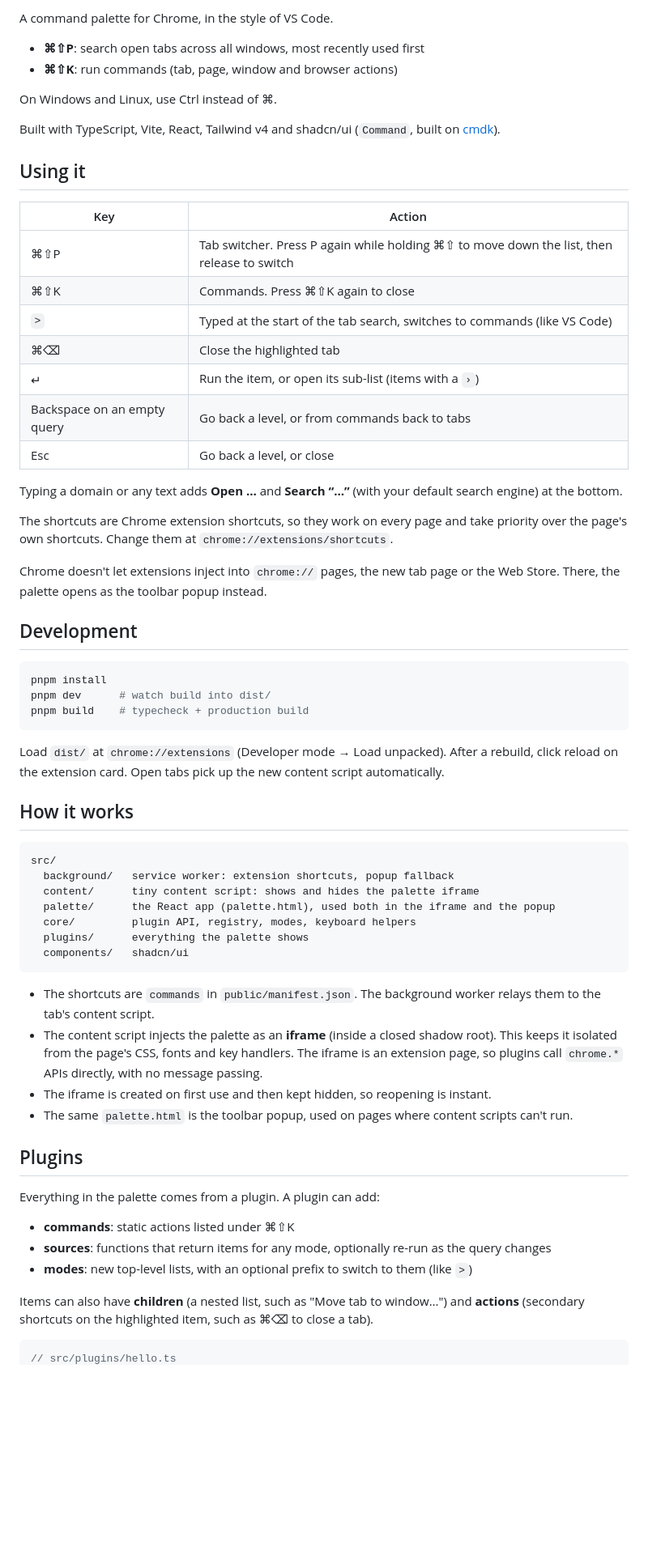
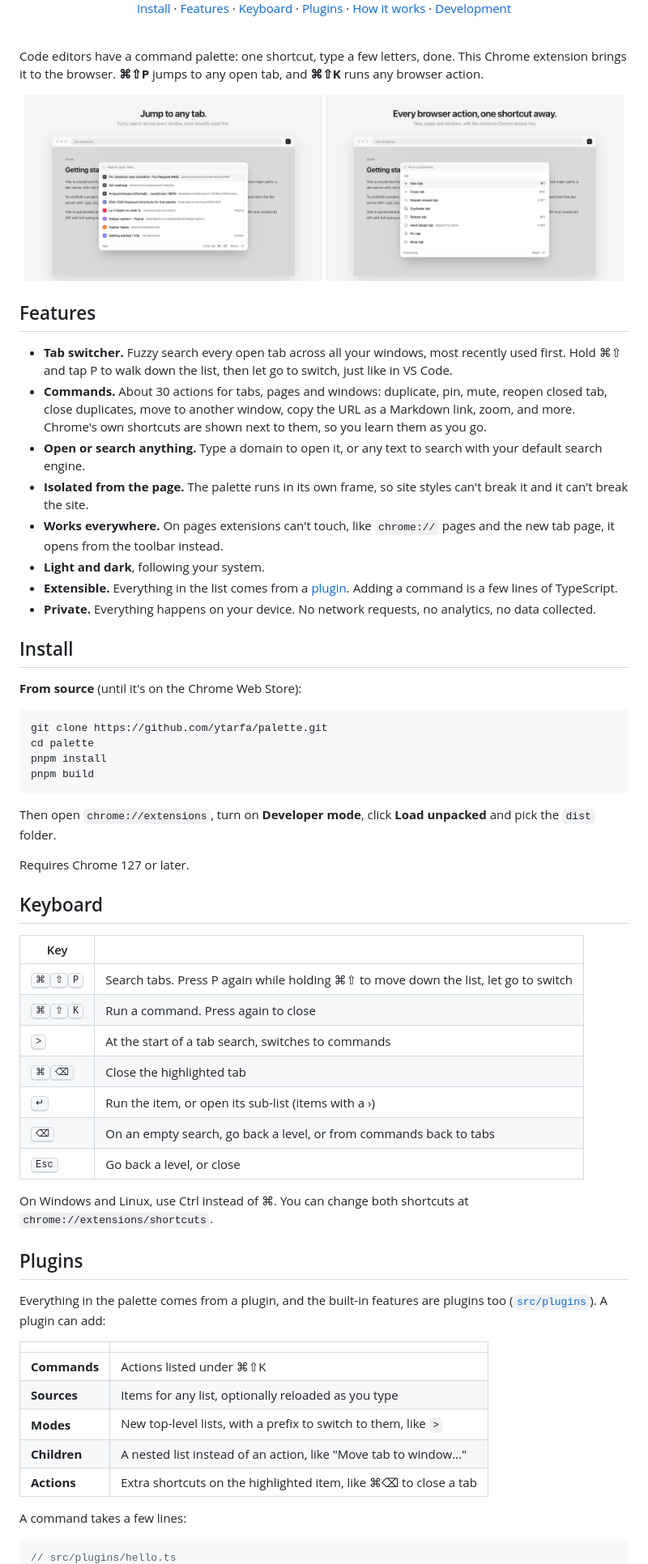
Before and after one commit to ytarfa/palette, a Markdown page: README.md, the part around one of its changes. Shown at 81% size. Rendered like a GitHub page; pictures changed too: docs/screenshot-commands.png (added), docs/screenshot-tabs.png (added); blank space fills up the shorter version.

````diff
--- a/README.md
+++ b/README.md
@@ -2,67 +5,81 @@
 
-A command palette for Chrome, in the style of VS Code.
+<p align="center">
+  <a href="#install">Install</a> ·
+  <a href="#features">Features</a> ·
+  <a href="#keyboard">Keyboard</a> ·
+  <a href="#plugins">Plugins</a> ·
+  <a href="#how-it-works">How it works</a> ·
+  <a href="#development">Development</a>
+</p>
 
-- **⌘⇧P**: search open tabs across all windows, most recently used first
-- **⌘⇧K**: run commands (tab, page, window and browser actions)
+<br />
 
-On Windows and Linux, use Ctrl instead of ⌘.
+Code editors have a command palette: one shortcut, type a few letters, done. This Chrome extension brings it to the browser. **⌘⇧P** jumps to any open tab, and **⌘⇧K** runs any browser action.
 
-Built with TypeScript, Vite, React, Tailwind v4 and shadcn/ui (`Command`, built on [cmdk](https://cmdk.paco.me)).
+<p align="center">
+  <picture>
+    <source media="(prefers-color-scheme: dark)" srcset="docs/screenshot-tabs-dark.png" />
+    <img src="docs/screenshot-tabs.png" width="49%" alt="The tab switcher listing open tabs, most recently used first" />
+  </picture>
+  <picture>
+    <source media="(prefers-color-scheme: dark)" srcset="docs/screenshot-commands-dark.png" />
+    <img src="docs/screenshot-commands.png" width="49%" alt="The command list, with Chrome's shortcuts next to each command" />
+  </picture>
+</p>
 
-## Using it
+## Features
 
-| Key | Action |
-| --- | --- |
-| ⌘⇧P | Tab switcher. Press P again while holding ⌘⇧ to move down the list, then release to switch |
-| ⌘⇧K | Commands. Press ⌘⇧K again to close |
-| `>` | Typed at the start of the tab search, switches to commands (like VS Code) |
-| ⌘⌫ | Close the highlighted tab |
-| ↵ | Run the item, or open its sub-list (items with a `›`) |
-| Backspace on an empty query | Go back a level, or from commands back to tabs |
-| Esc | Go back a level, or close |
+- **Tab switcher.** Fuzzy search every open tab across all your windows, most recently used first. Hold ⌘⇧ and tap P to walk down the list, then let go to switch, just like in VS Code.
+- **Commands.** About 30 actions for tabs, pages and windows: duplicate, pin, mute, reopen closed tab, close duplicates, move to another window, copy the URL as a Markdown link, zoom, and more. Chrome's own shortcuts are shown next to them, so you learn them as you go.
+- **Open or search anything.** Type a domain to open it, or any text to search with your default search engine.
+- **Isolated from the page.** The palette runs in its own frame, so site styles can't break it and it can't break the site.
+- **Works everywhere.** On pages extensions can't touch, like `chrome://` pages and the new tab page, it opens from the toolbar instead.
+- **Light and dark**, following your system.
+- **Extensible.** Everything in the list comes from a [plugin](#plugins). Adding a command is a few lines of TypeScript.
+- **Private.** Everything happens on your device. No network requests, no analytics, no data collected.
 
-Typing a domain or any text adds **Open …** and **Search “…”** (with your default search engine) at the bottom.
+## Install
 
-The shortcuts are Chrome extension shortcuts, so they work on every page and take priority over the page's own shortcuts. Change them at `chrome://extensions/shortcuts`.
-
-Chrome doesn't let extensions inject into `chrome://` pages, the new tab page or the Web Store. There, the palette opens as the toolbar popup instead.
-
-## Development
+**From source** (until it's on the Chrome Web Store):
 
 ```sh
+git clone https://github.com/ytarfa/palette.git
+cd palette
 pnpm install
-pnpm dev      # watch build into dist/
-pnpm build    # typecheck + production build
+pnpm build
 ```
 
-Load `dist/` at `chrome://extensions` (Developer mode → Load unpacked). After a rebuild, click reload on the extension card. Open tabs pick up the new content script automatically.
+Then open `chrome://extensions`, turn on **Developer mode**, click **Load unpacked** and pick the `dist` folder.
 
-## How it works
+Requires Chrome 127 or later.
 
-```
-src/
-  background/   service worker: extension shortcuts, popup fallback
-  content/      tiny content script: shows and hides the palette iframe
-  palette/      the React app (palette.html), used both in the iframe and the popup
-  core/         plugin API, registry, modes, keyboard helpers
-  plugins/      everything the palette shows
-  components/   shadcn/ui
-```
+## Keyboard
 
-- The shortcuts are `commands` in `public/manifest.json`. The background worker relays them to the tab's content script.
-- The content script injects the palette as an **iframe** (inside a closed shadow root). This keeps it isolated from the page's CSS, fonts and key handlers. The iframe is an extension page, so plugins call `chrome.*` APIs directly, with no message passing.
-- The iframe is created on first use and then kept hidden, so reopening is instant.
-- The same `palette.html` is the toolbar popup, used on pages where content scripts can't run.
+| Key | |
+| --- | --- |
+| <kbd>⌘</kbd><kbd>⇧</kbd><kbd>P</kbd> | Search tabs. Press P again while holding ⌘⇧ to move down the list, let go to switch |
+| <kbd>⌘</kbd><kbd>⇧</kbd><kbd>K</kbd> | Run a command. Press again to close |
+| <kbd>></kbd> | At the start of a tab search, switches to commands |
+| <kbd>⌘</kbd><kbd>⌫</kbd> | Close the highlighted tab |
+| <kbd>↵</kbd> | Run the item, or open its sub-list (items with a ›) |
+| <kbd>⌫</kbd> | On an empty search, go back a level, or from commands back to tabs |
+| <kbd>Esc</kbd> | Go back a level, or close |
+
+On Windows and Linux, use Ctrl instead of ⌘. You can change both shortcuts at `chrome://extensions/shortcuts`.
 
 ## Plugins
 
-Everything in the palette comes from a plugin. A plugin can add:
+Everything in the palette comes from a plugin, and the built-in features are plugins too ([`src/plugins`](src/plugins)). A plugin can add:
 
-- **commands**: static actions listed under ⌘⇧K
-- **sources**: functions that return items for any mode, optionally re-run as the query changes
-- **modes**: new top-level lists, with an optional prefix to switch to them (like `>`)
+| | |
+| --- | --- |
+| **Commands** | Actions listed under ⌘⇧K |
+| **Sources** | Items for any list, optionally reloaded as you type |
+| **Modes** | New top-level lists, with a prefix to switch to them, like `>` |
+| **Children** | A nested list instead of an action, like "Move tab to window…" |
+| **Actions** | Extra shortcuts on the highlighted item, like ⌘⌫ to close a tab |
 
-Items can also have **children** (a nested list, such as "Move tab to window…") and **actions** (secondary shortcuts on the highlighted item, such as ⌘⌫ to close a tab).
+A command takes a few lines:
 
 ```ts
 // src/plugins/hello.ts
````
Also changed, not shown: other parts of README.md (+63 -10 lines), docs/banner-dark.png (added), docs/banner-light.png (added), docs/screenshot-commands-dark.png (added), docs/screenshot-tabs-dark.png (added), 9 other files.
